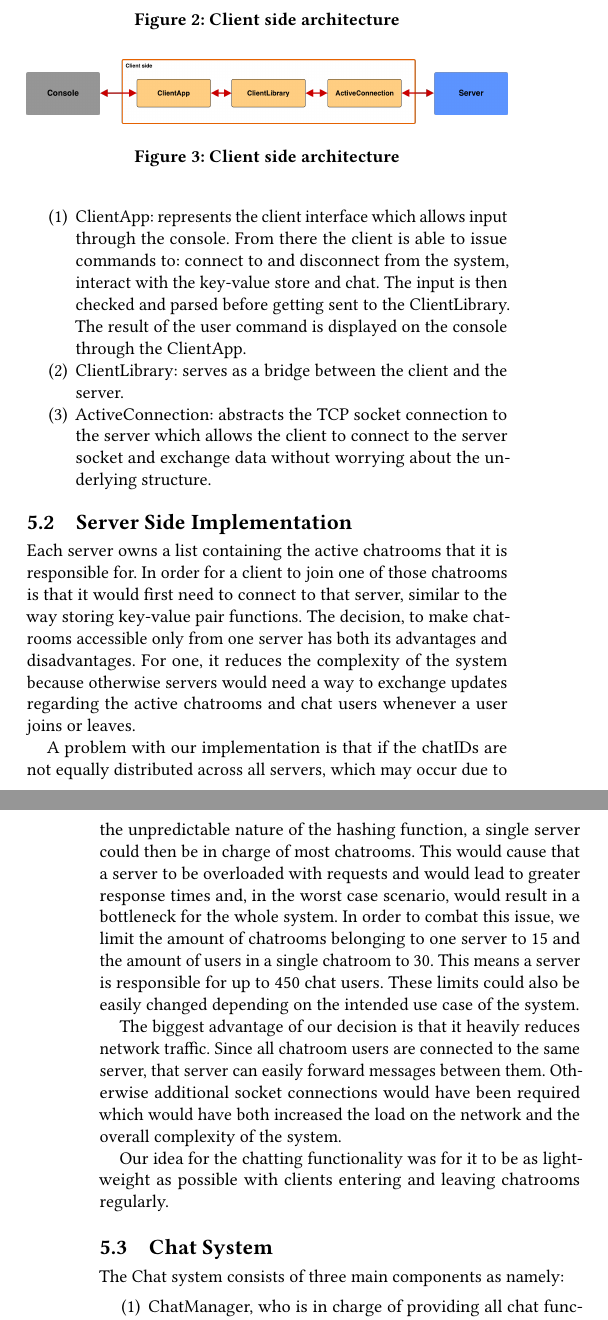
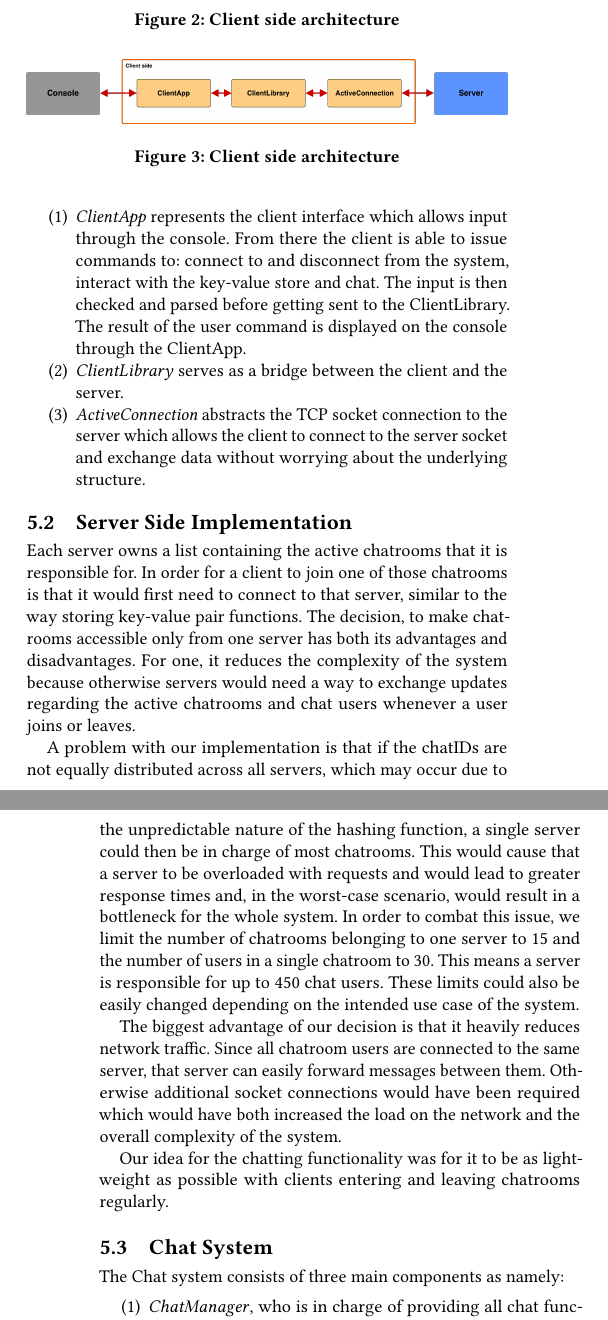
Before and after one commit to AlyKamel/DistribKVStore, a LaTeX paper (report/main.tex, which reads report/05_implementation.tex): two parts of the columns of pages 4 and 5 of 5, joined at a grey line, cut so that both start at the same text. Compiled offline with pdfLaTeX.

Commit message:
fixed small issues

```diff
--- a/report/05_implementation.tex
+++ b/report/05_implementation.tex
@@ -12,12 +12,11 @@ In this section the implementation of the chatroom is examined in depth. Firstly
 	\caption{Client side architecture}
 	\label{fig:client_arch}
 \end{figure}
-
 The client side consists of the three following main components as seen in figure \ref{fig:client_arch}:
-\begin{enumerate} %TODO make first word italic
-  \item ClientApp: represents the client interface which allows input through the console. From there the client is able to issue commands to: connect to and disconnect from the system, interact with the key-value store and chat. The input is then checked and parsed before getting sent to the ClientLibrary. The result of the user command is displayed on the console through the ClientApp.
-  \item ClientLibrary: serves as a bridge between the client and the server.
-  \item ActiveConnection: abstracts the TCP socket connection to the server which allows the client to connect to the server socket and exchange data without worrying about the underlying structure.
+\begin{enumerate}
+  \item \textit{ClientApp} represents the client interface which allows input through the console. From there the client is able to issue commands to: connect to and disconnect from the system, interact with the key-value store and chat. The input is then checked and parsed before getting sent to the ClientLibrary. The result of the user command is displayed on the console through the ClientApp.
+  \item \textit{ClientLibrary} serves as a bridge between the client and the server.
+  \item \textit{ActiveConnection} abstracts the TCP socket connection to the server which allows the client to connect to the server socket and exchange data without worrying about the underlying structure.
 \end{enumerate}
 
 \subsection{Server Side Implementation}
@@ -25,7 +24,7 @@ The client side consists of the three following main components as seen in figur
 
 Each server owns a list containing the active chatrooms that it is responsible for. In order for a client to join one of those chatrooms is that it would first need to connect to that server, similar to the way storing key-value pair functions. The decision, to make chatrooms accessible only from one server has both its advantages and disadvantages. For one, it reduces the complexity of the system because otherwise servers would need a way to exchange updates regarding the active chatrooms and chat users whenever a user joins or leaves.
 
-A problem with our implementation is that if the chatIDs are not equally distributed across all servers, which may occur due to the unpredictable nature of the hashing function, a single server could then be in charge of most chatrooms. This would cause that a server to be overloaded with requests and would lead to greater response times and, in the worst case scenario, would result in a bottleneck for the whole system. In order to combat this issue, we limit the amount of chatrooms belonging to one server to 15 and the amount of users in a single chatroom to 30. This means a server is responsible for up to 450 chat users. These limits could also be easily changed depending on the intended use case of the system.
+A problem with our implementation is that if the chatIDs are not equally distributed across all servers, which may occur due to the unpredictable nature of the hashing function, a single server could then be in charge of most chatrooms. This would cause that a server to be overloaded with requests and would lead to greater response times and, in the worst-case scenario, would result in a bottleneck for the whole system. In order to combat this issue, we limit the number of chatrooms belonging to one server to 15 and the number of users in a single chatroom to 30. This means a server is responsible for up to 450 chat users. These limits could also be easily changed depending on the intended use case of the system.
 
 The biggest advantage of our decision is that it heavily reduces network traffic. Since all chatroom users are connected to the same server, that server can easily forward messages between them. Otherwise additional socket connections would have been required which would have both increased the load on the network and the overall complexity of the system.
 
@@ -35,9 +34,10 @@ Our idea for the chatting functionality was for it to be as lightweight as possi
 \label{sec:implementation_chatsystem}
 The Chat system consists of three main components as namely:
 \begin{enumerate}
-	\item ChatManager, who is in charge of providing all chat functionalties to the client, including connecting to a chatroom and sending messages.
-	\item Chatroom, which is identified by a chatID. A Chatroom object contains a map of all connected users and their sockets, in order to be able to forward messages.
-	\item ChatBot, which is responsible to execute PUT and GET commands during a chat session. The chatbot acts exactly like a client, meaning it first has to connect to the responsible server and then send its request.
+	\item \textit{ChatManager}, who is in charge of providing all chat functionalities to the client, including connecting to a chatroom and sending messages.
+	\item \textit{ChatRoom}, which is identified by a chatID. A Chatroom object contains a map of all connected users and their sockets, in order to be able to forward messages.
+	\item \textit{ChatBot}, which is responsible to execute PUT and GET commands during a chat session. The chatbot acts exactly like a client, meaning it first has to connect to the responsible server and then send its request.
 
-	 By utilizing a chatbot, chat requests containing a key-value operation are slowed down, since only one 'client' is performing those operations. However, if each chat user is tasked with executing the commands himself instead, then whenever a key is located at a server different from the server responsible for the chatroom, the client would need to reconnect twice. Not only that, but also all chat messages sent while the user was disconnected would either get lost or will be displayed after the user has reconnected, which would make the user temporarily unavailable. As mentioned in \ref{sec:backgorund_cap}, our system focuses on being available.
+By utilizing a chatbot, chat requests containing a key-value operation are slowed down, since only one 'client' is performing those operations. However, if each chat user is tasked with executing the commands himself instead, then whenever a key is located at a server different from the server responsible for the chatroom, the client would need to reconnect twice. Not only that, but also all chat messages sent while the user was disconnected would either get lost or will be displayed after the user has reconnected, which would make the user temporarily unavailable. As mentioned in \ref{sec:backgorund_cap}, our system focuses on being available.
+
 \end{enumerate}
```
Also changed, not shown: report/main.pdf, report/05_implementation.tex (2 more changed lines), 2 other files.
